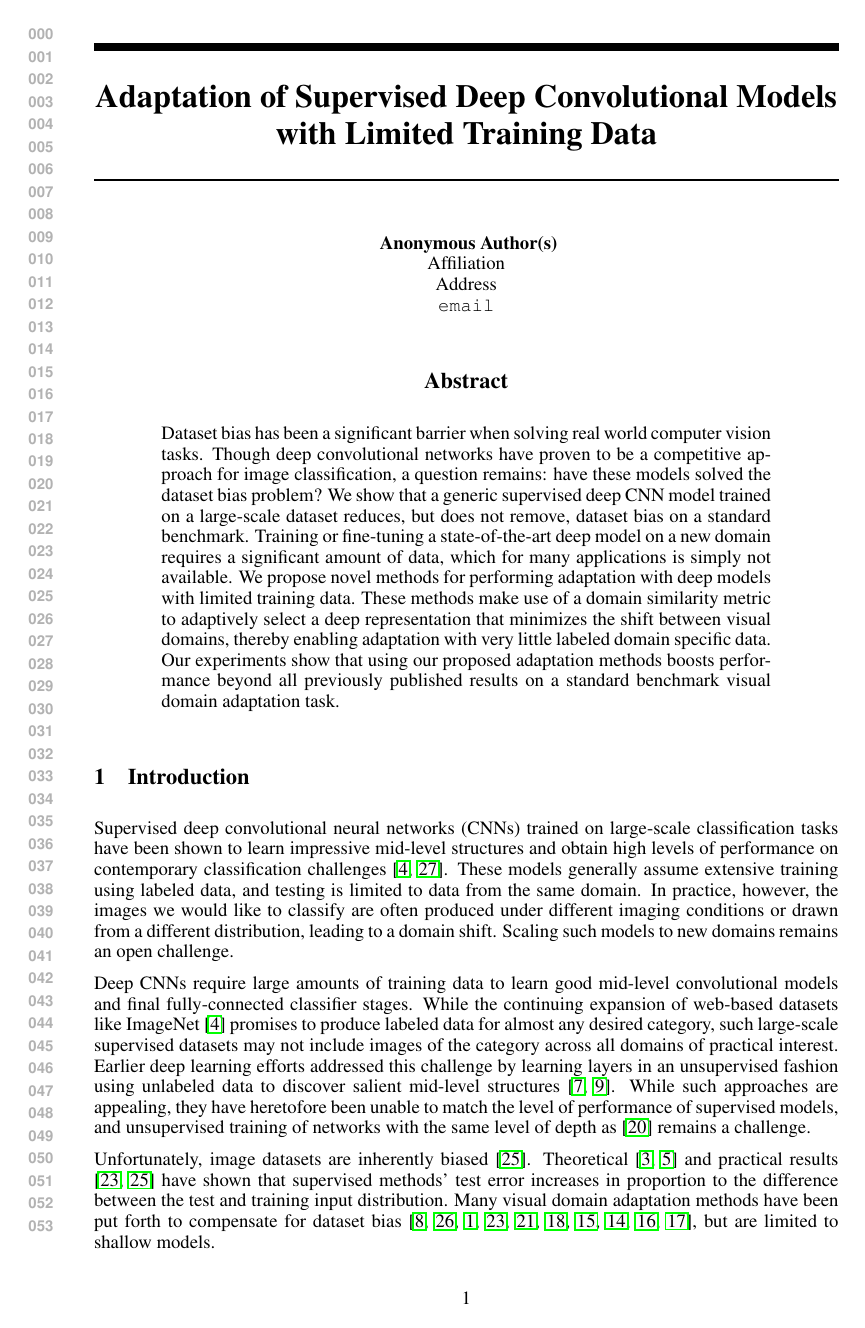
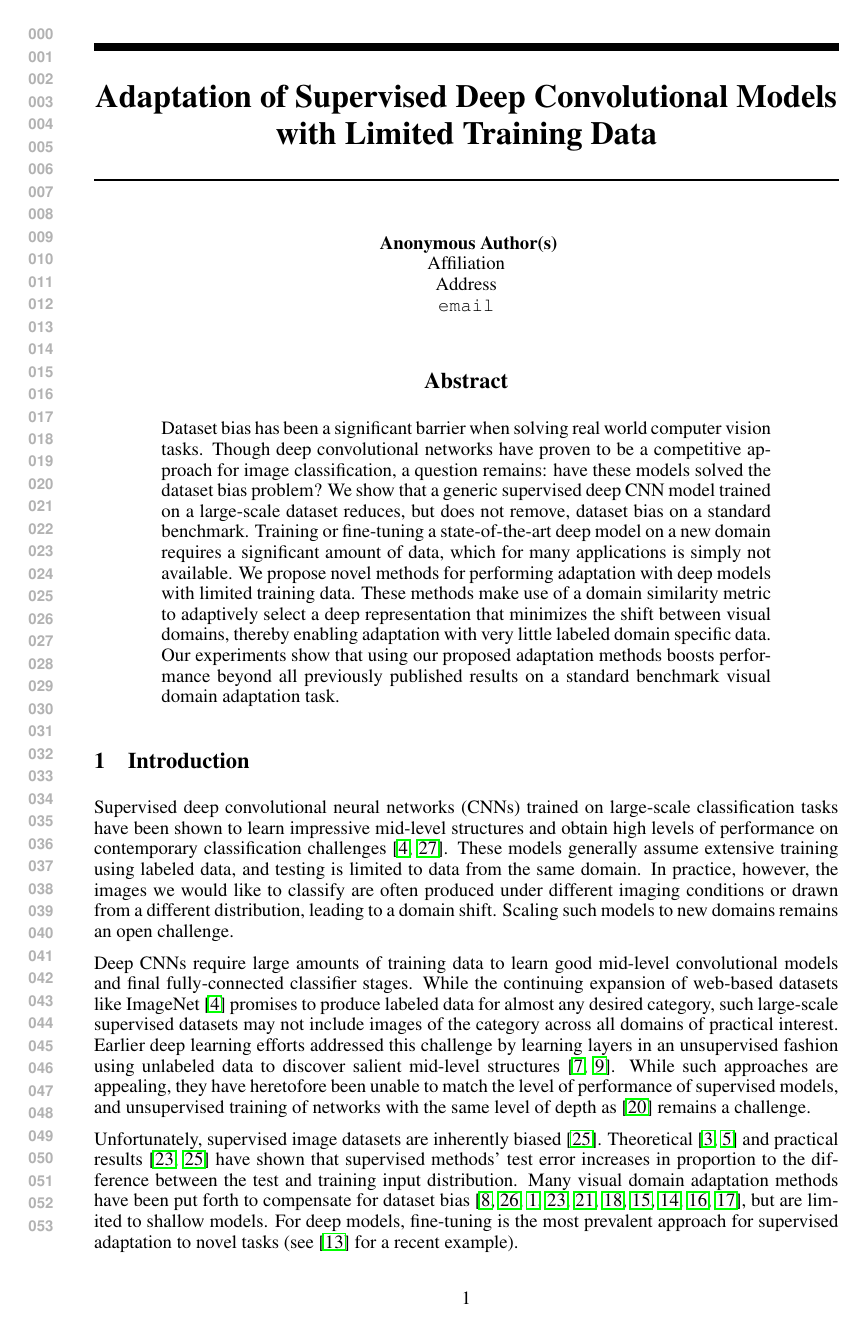
Before and after one commit to trevordarrell/2014-nips-deep-da, a LaTeX paper (2014-nips-deep-da.tex, which reads introduction-new.tex): page 1 of 9. Compiled offline with pdfLaTeX.

Commit message:
reorg intro swap points

```diff
--- /dev/null
+++ b/introduction-new.tex
@@ -0,0 +1,28 @@
+
+Supervised deep convolutional neural networks (CNNs) trained on large-scale
+classification tasks have been shown to learn impressive mid-level structures
+and obtain high levels of performance on contemporary classification
+challenges \cite{ilsvrc2012,zeiler-arxiv-2013}. These models generally assume
+extensive training using labeled data, and testing is limited to data from the
+same domain. In practice, however, the images we would like to classify are
+often produced under different imaging conditions or drawn from a different
+distribution, leading to a domain shift. Scaling such models to new domains
+remains an open challenge.
+
+Deep CNNs require large amounts of training data to learn
+good mid-level convolutional models and final fully-connected classifier
+stages. While the continuing expansion of web-based datasets like
+ImageNet \cite{ilsvrc2012} promises to produce labeled data for almost any desired
+category, such large-scale supervised datasets
+may not include images of the category across all
+domains of practical interest. Earlier deep learning efforts addressed this
+challenge by learning layers in an unsupervised fashion using unlabeled data to
+discover salient mid-level structures \cite{coates-nips12, dean-nips12}. While such approaches are appealing, they
+have heretofore been unable to match the level of performance of supervised
+models, and unsupervised training of networks with the same level of depth
+as \cite{supervision} remains a challenge.
+
+
+Unfortunately, supervised image datasets are inherently biased \cite{efros-cvpr11}.
+Theoretical \cite{ben2007analysis, blitzer2007learning} and practical results \cite{saenko-eccv10,efros-cvpr11} have shown that supervised methods' test error increases in proportion to the difference between the test and training input distribution.
+Many visual domain adaptation methods have been put forth to compensate for dataset bias \cite{daume,yang-icdm07,aytar-iccv11,saenko-eccv10,kulis-cvpr11,Khosla-eccv12,gopalan-iccv11,gong-cvpr12,hoffman-eccv12,hoffman-iclr13}, but are limited to shallow models. For deep models, fine-tuning is the most prevalent approach for supervised adaptation to novel tasks (see \cite{rcnn} for a recent example).
```
Also changed, not shown: 2014-nips-deep-da.tex (+1 -1 lines), introduction-new.tex (29 more changed lines).
